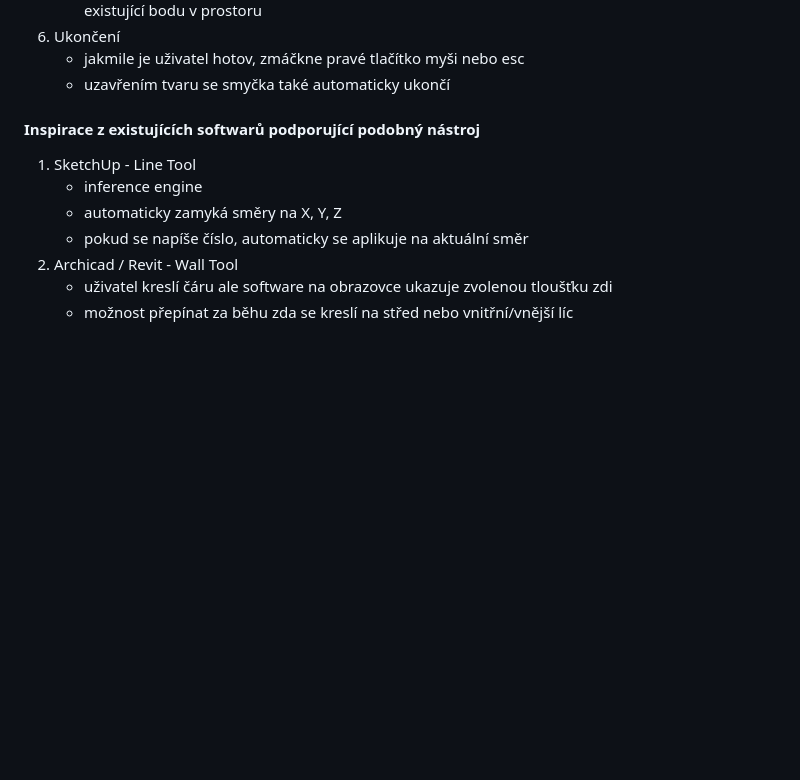
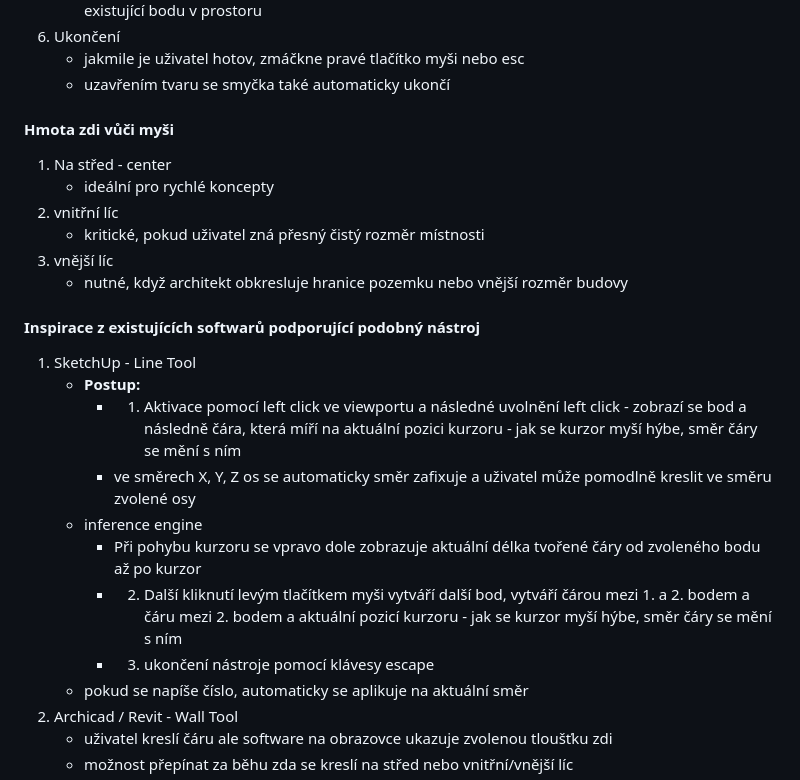
Before and after one commit to TheGingeros/floorplanmaster, a Markdown page: analýza/upřesnění z analýzy.md, the part around the change. Drawn GitHub-style; blank space fills up the shorter version.

Commit message:
line tool wip

```diff
--- a/analýza/upřesnění z analýzy.md
+++ b/analýza/upřesnění z analýzy.md
@@ -44,11 +44,22 @@
 6. Ukončení
     - jakmile je uživatel hotov, zmáčkne pravé tlačítko myši nebo esc
     - uzavřením tvaru se smyčka také automaticky ukončí
-
+#### Hmota zdi vůči myši
+1. Na střed - center
+    - ideální pro rychlé koncepty
+2. vnitřní líc
+    - kritické, pokud uživatel zná přesný čistý rozměr místnosti
+3. vnější líc
+    - nutné, když architekt obkresluje hranice pozemku nebo vnější rozměr budovy
 #### Inspirace z existujících softwarů podporující podobný nástroj
 1. SketchUp - Line Tool
+    - **Postup:**
+        - 1. Aktivace pomocí left click ve viewportu a následné uvolnění left click - zobrazí se bod a následně čára, která míří na aktuální pozici kurzoru - jak se kurzor myší hýbe, směr čáry se mění s ním
+        - ve směrech X, Y, Z os se automaticky směr zafixuje a uživatel může pomodlně kreslit ve směru zvolené osy
     - inference engine
-    - automaticky zamyká směry na X, Y, Z
+        - Při pohybu kurzoru se vpravo dole zobrazuje aktuální délka tvořené čáry od zvoleného bodu až po kurzor
+        - 2. Další kliknutí levým tlačítkem myši vytváří další bod, vytváří čárou mezi 1. a 2. bodem a čáru mezi 2. bodem a aktuální pozicí kurzoru - jak se kurzor myší hýbe, směr čáry se mění s ním
+        - 3. ukončení nástroje pomocí klávesy escape
     - pokud se napíše číslo, automaticky se aplikuje na aktuální směr
 2. Archicad / Revit - Wall Tool
     - uživatel kreslí čáru ale software na obrazovce ukazuje zvolenou tloušťku zdi
```
